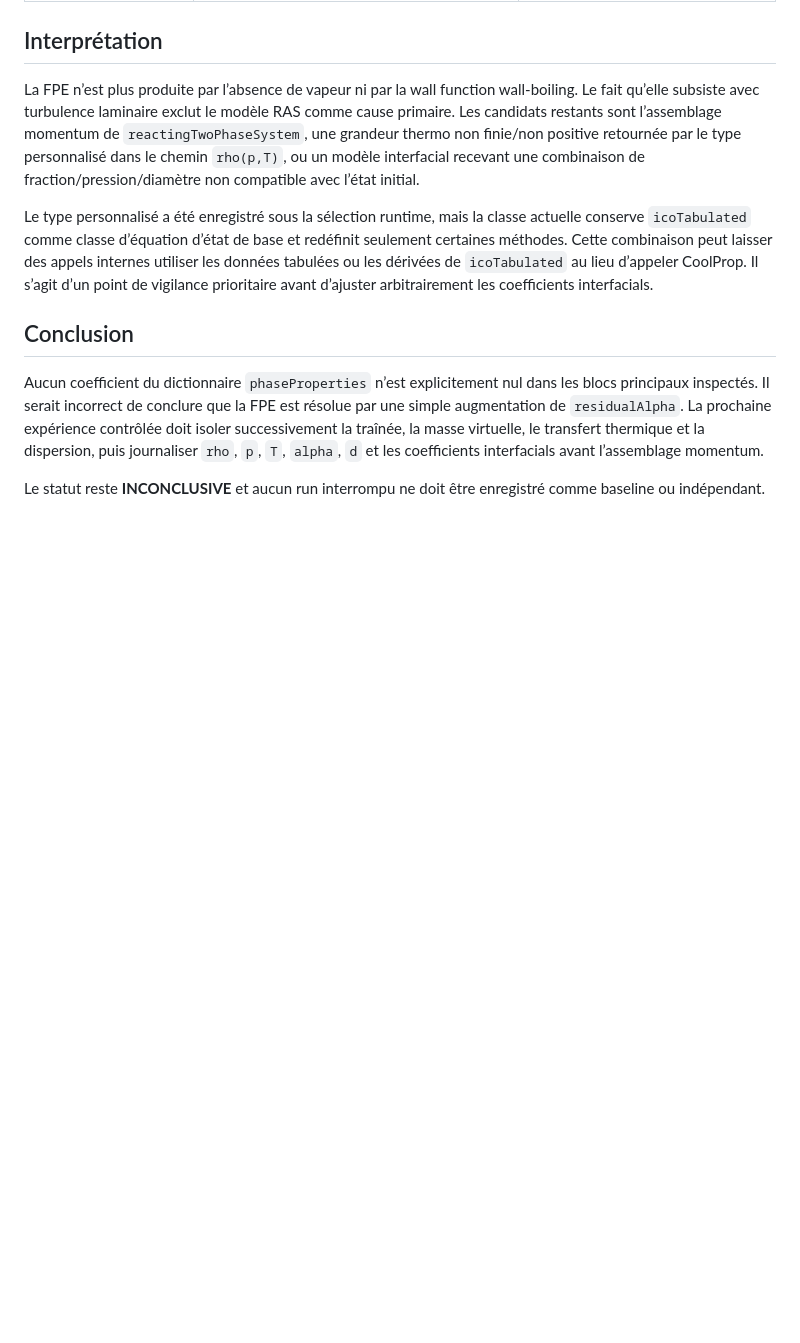
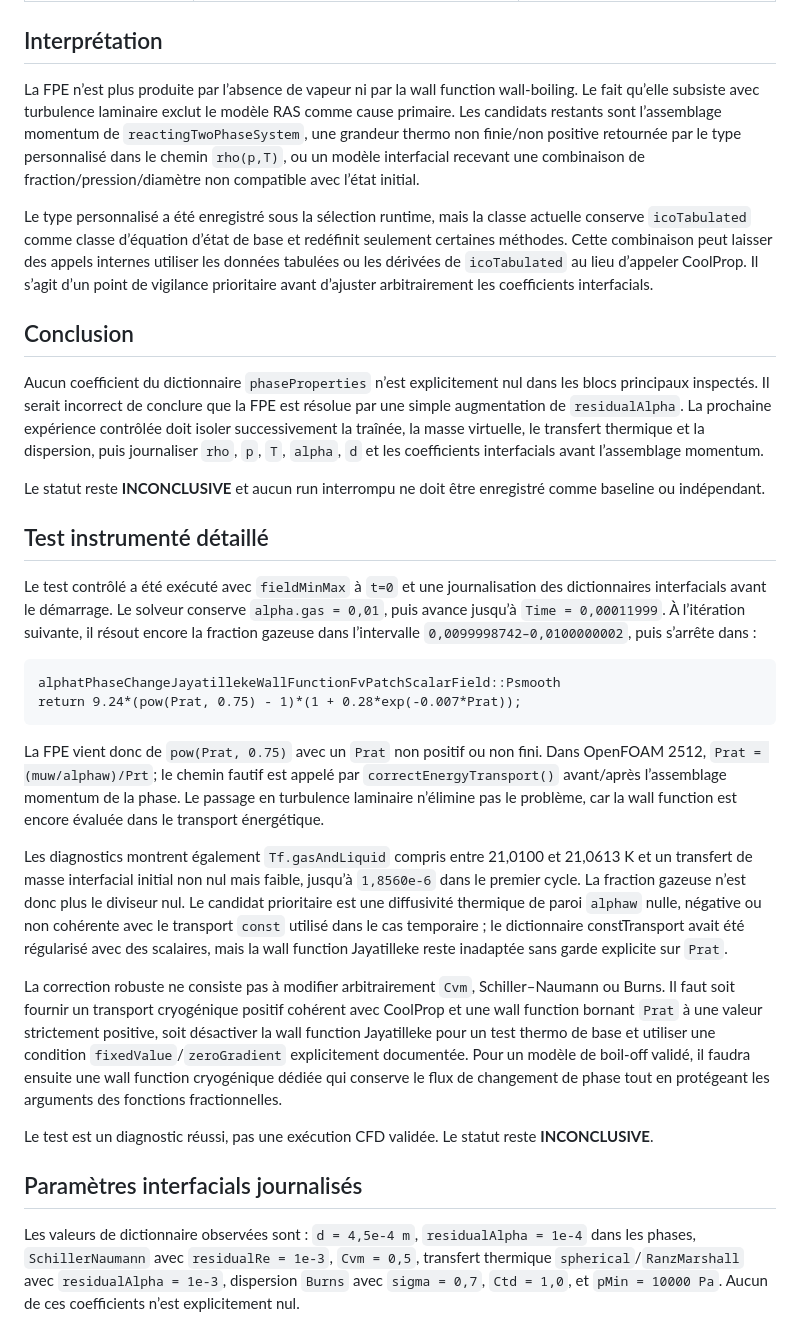
Before and after one commit to basamba1990/Quantum-Hybrid-PINN, a Markdown page: pilot_case/PILOT-LH2-001/INTERFACIAL_FPE_DIAGNOSTIC_FR.md, the part around the change. GitHub-like rendering; blank space fills up the shorter version.

Commit message:
docs: capture controlled interfacial FPE diagnostics

````diff
--- a/pilot_case/PILOT-LH2-001/INTERFACIAL_FPE_DIAGNOSTIC_FR.md
+++ b/pilot_case/PILOT-LH2-001/INTERFACIAL_FPE_DIAGNOSTIC_FR.md
@@ -31,3 +31,24 @@ Le type personnalisé a été enregistré sous la sélection runtime, mais la cl
 Aucun coefficient du dictionnaire `phaseProperties` n’est explicitement nul dans les blocs principaux inspectés. Il serait incorrect de conclure que la FPE est résolue par une simple augmentation de `residualAlpha`. La prochaine expérience contrôlée doit isoler successivement la traînée, la masse virtuelle, le transfert thermique et la dispersion, puis journaliser `rho`, `p`, `T`, `alpha`, `d` et les coefficients interfacials avant l’assemblage momentum.
 
 Le statut reste **INCONCLUSIVE** et aucun run interrompu ne doit être enregistré comme baseline ou indépendant.
+
+## Test instrumenté détaillé
+
+Le test contrôlé a été exécuté avec `fieldMinMax` à `t=0` et une journalisation des dictionnaires interfacials avant le démarrage. Le solveur conserve `alpha.gas = 0,01`, puis avance jusqu’à `Time = 0,00011999`. À l’itération suivante, il résout encore la fraction gazeuse dans l’intervalle `0,0099998742–0,0100000002`, puis s’arrête dans :
+
+```text
+alphatPhaseChangeJayatillekeWallFunctionFvPatchScalarField::Psmooth
+return 9.24*(pow(Prat, 0.75) - 1)*(1 + 0.28*exp(-0.007*Prat));
+```
+
+La FPE vient donc de `pow(Prat, 0.75)` avec un `Prat` non positif ou non fini. Dans OpenFOAM 2512, `Prat = (muw/alphaw)/Prt`; le chemin fautif est appelé par `correctEnergyTransport()` avant/après l’assemblage momentum de la phase. Le passage en turbulence laminaire n’élimine pas le problème, car la wall function est encore évaluée dans le transport énergétique.
+
+Les diagnostics montrent également `Tf.gasAndLiquid` compris entre 21,0100 et 21,0613 K et un transfert de masse interfacial initial non nul mais faible, jusqu’à `1,8560e-6` dans le premier cycle. La fraction gazeuse n’est donc plus le diviseur nul. Le candidat prioritaire est une diffusivité thermique de paroi `alphaw` nulle, négative ou non cohérente avec le transport `const` utilisé dans le cas temporaire ; le dictionnaire constTransport avait été régularisé avec des scalaires, mais la wall function Jayatilleke reste inadaptée sans garde explicite sur `Prat`.
+
+La correction robuste ne consiste pas à modifier arbitrairement `Cvm`, Schiller–Naumann ou Burns. Il faut soit fournir un transport cryogénique positif cohérent avec CoolProp et une wall function bornant `Prat` à une valeur strictement positive, soit désactiver la wall function Jayatilleke pour un test thermo de base et utiliser une condition `fixedValue`/`zeroGradient` explicitement documentée. Pour un modèle de boil-off validé, il faudra ensuite une wall function cryogénique dédiée qui conserve le flux de changement de phase tout en protégeant les arguments des fonctions fractionnelles.
+
+Le test est un diagnostic réussi, pas une exécution CFD validée. Le statut reste **INCONCLUSIVE**.
+
+## Paramètres interfacials journalisés
+
+Les valeurs de dictionnaire observées sont : `d = 4,5e-4 m`, `residualAlpha = 1e-4` dans les phases, `SchillerNaumann` avec `residualRe = 1e-3`, `Cvm = 0,5`, transfert thermique `spherical`/`RanzMarshall` avec `residualAlpha = 1e-3`, dispersion `Burns` avec `sigma = 0,7`, `Ctd = 1,0`, et `pMin = 10000 Pa`. Aucun de ces coefficients n’est explicitement nul.
````
